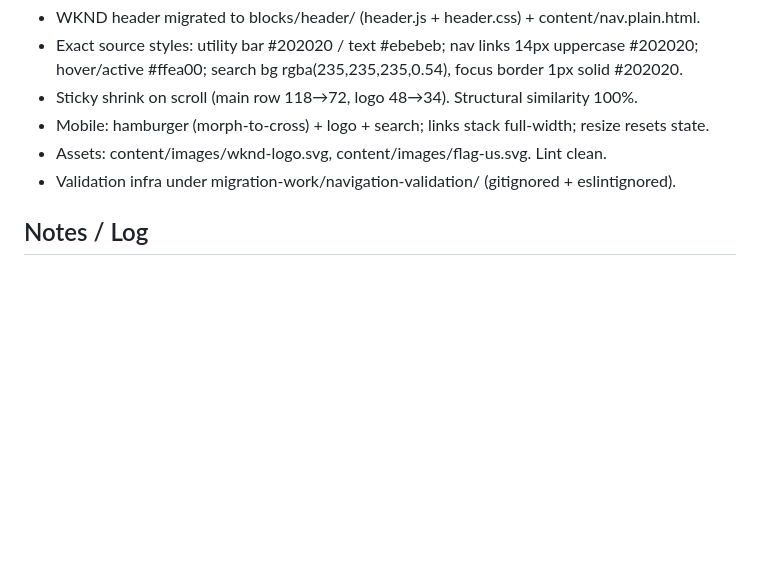
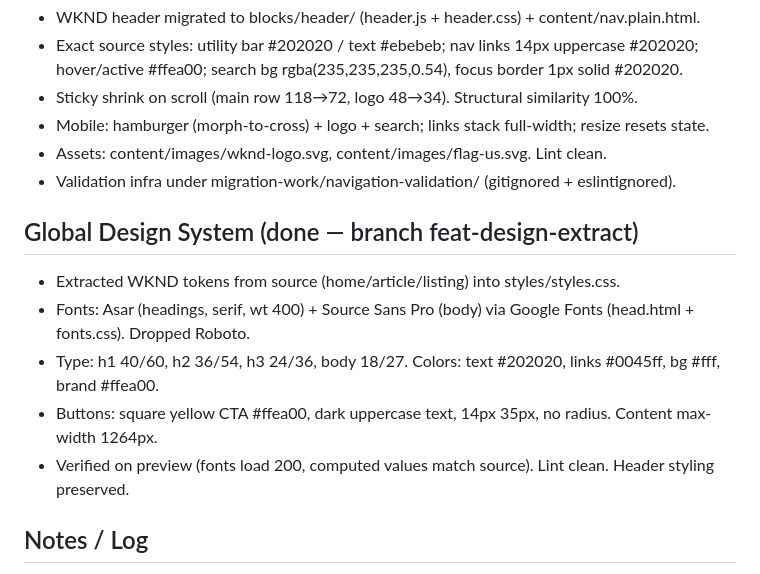
Before and after one commit to vrushabh-adobe-eds/ema-new-project, a Markdown page: .migration/MIGRATION_PLAN.md, the part around the change. GitHub-like rendering; blank space fills up the shorter version.

Commit message:
docs: update migration plan with global design system notes
Co-Authored-By: Claude Opus 4.8 (1M context) <noreply@anthropic.com>

```diff
--- a/.migration/MIGRATION_PLAN.md
+++ b/.migration/MIGRATION_PLAN.md
@@ -112,6 +112,13 @@ Source: https://wknd.site/us/en.html → AEM Edge Delivery (`vrushabh-adobe-eds/
 - Assets: content/images/wknd-logo.svg, content/images/flag-us.svg. Lint clean.
 - Validation infra under migration-work/navigation-validation/ (gitignored + eslintignored).
 
+## Global Design System (done — branch feat-design-extract)
+- Extracted WKND tokens from source (home/article/listing) into styles/styles.css.
+- Fonts: Asar (headings, serif, wt 400) + Source Sans Pro (body) via Google Fonts (head.html + fonts.css). Dropped Roboto.
+- Type: h1 40/60, h2 36/54, h3 24/36, body 18/27. Colors: text #202020, links #0045ff, bg #fff, brand #ffea00.
+- Buttons: square yellow CTA #ffea00, dark uppercase text, 14px 35px, no radius. Content max-width 1264px.
+- Verified on preview (fonts load 200, computed values match source). Lint clean. Header styling preserved.
+
 ## Notes / Log
 - Phase 1 complete: 26 URLs, 6 catalog templates → bridged to `tools/importer/page-templates.json` and split `listing-page` into `magazine-landing` + `about-us` → **7 import templates**.
 - Project type = `da` (Document Authoring); block library configured in `.migration/project.json`.
```
